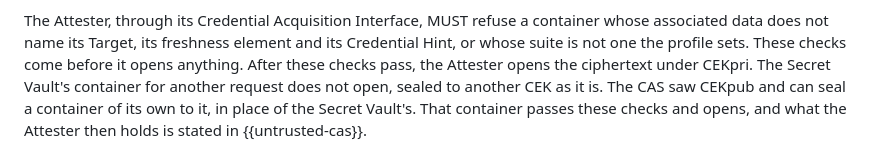
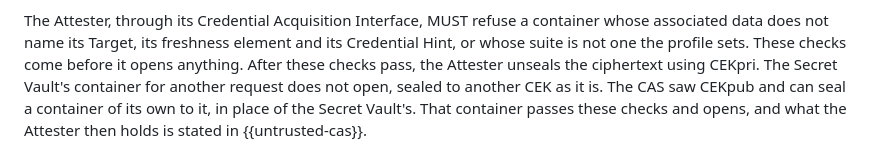
Before and after one commit to TheBankster/rats-tacra, a Markdown page: draft-novak-rats-tacra.md, the part around the change. Rendered like a GitHub page.

Commit message:
The Attester unseals the ciphertext using CEKpri, in the review's words
Signed-off-by: Serhii Nikolaichuk <nikolaichuk.s.f@gmail.com>

```diff
--- a/draft-novak-rats-tacra.md
+++ b/draft-novak-rats-tacra.md
@@ -439,7 +439,7 @@ A protocol profile specifies the HPKE suite, the labels and the encoding of the
 
 The Attester, through its Credential Acquisition Interface, MUST refuse a container whose associated data does not name its Target, its freshness element and its Credential Hint, or whose suite is not one the profile sets.
 These checks come before it opens anything.
-After these checks pass, the Attester opens the ciphertext under CEKpri.
+After these checks pass, the Attester unseals the ciphertext using CEKpri.
 The Secret Vault's container for another request does not open, sealed to another CEK as it is.
 The CAS saw CEKpub and can seal a container of its own to it, in place of the Secret Vault's.
 That container passes these checks and opens, and what the Attester then holds is stated in {{untrusted-cas}}.
```
